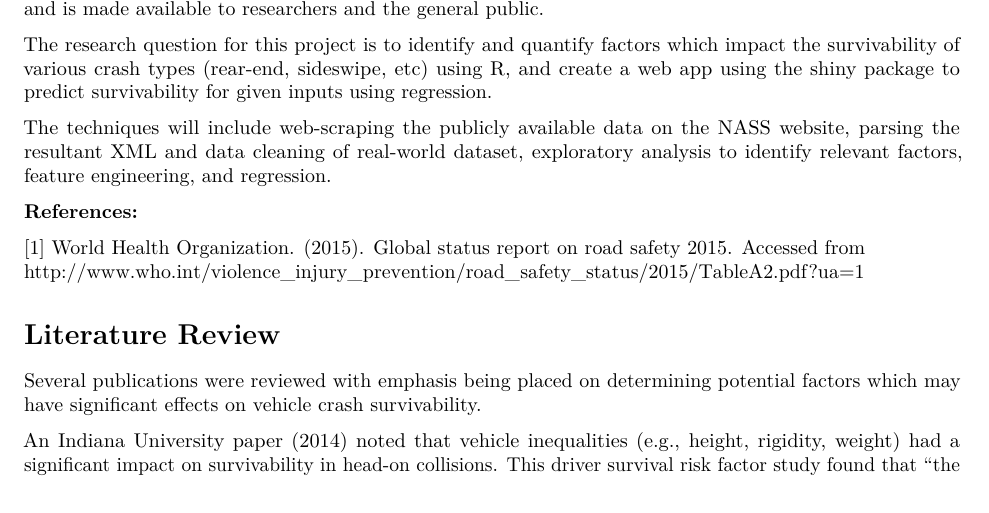
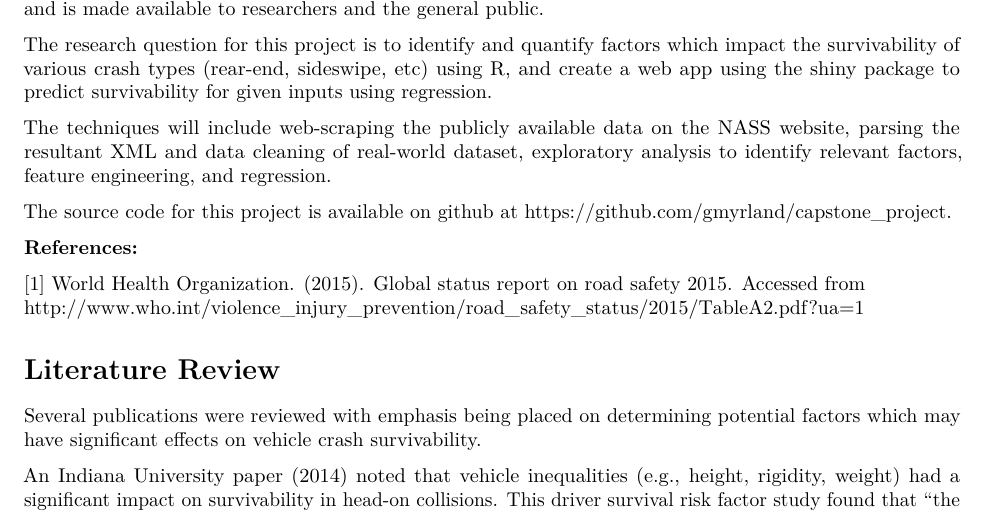
Before and after one commit to gmyrland/capstone_project, an R Markdown document (02_data_review/gmyrland_data_review.Rmd): part of page 1 of 4, cut so that both start at the same text. Rendered offline with R 4.5, knitr and Pandoc, then LaTeX, with nearby package versions; some code elsewhere in the file could not run offline.

Commit message:
Add reference to github location in introduction of data review document

```diff
--- a/02_data_review/gmyrland_data_review.Rmd
+++ b/02_data_review/gmyrland_data_review.Rmd
@@ -20,6 +20,8 @@ The National Automotive Sampling System (NASS) provides a nationally representat
 The research question for this project is to identify and quantify factors which impact the survivability of various crash types (rear-end, sideswipe, etc) using R, and create a web app using the shiny package to predict survivability for given inputs using regression.
 
 The techniques will include web-scraping the publicly available data on the NASS website, parsing the resultant XML and data cleaning of real-world dataset, exploratory analysis to identify relevant factors, feature engineering, and regression.
+
+The source code for this project is available on github at https://github.com/gmyrland/capstone_project.
 
 **References:**
 
```
